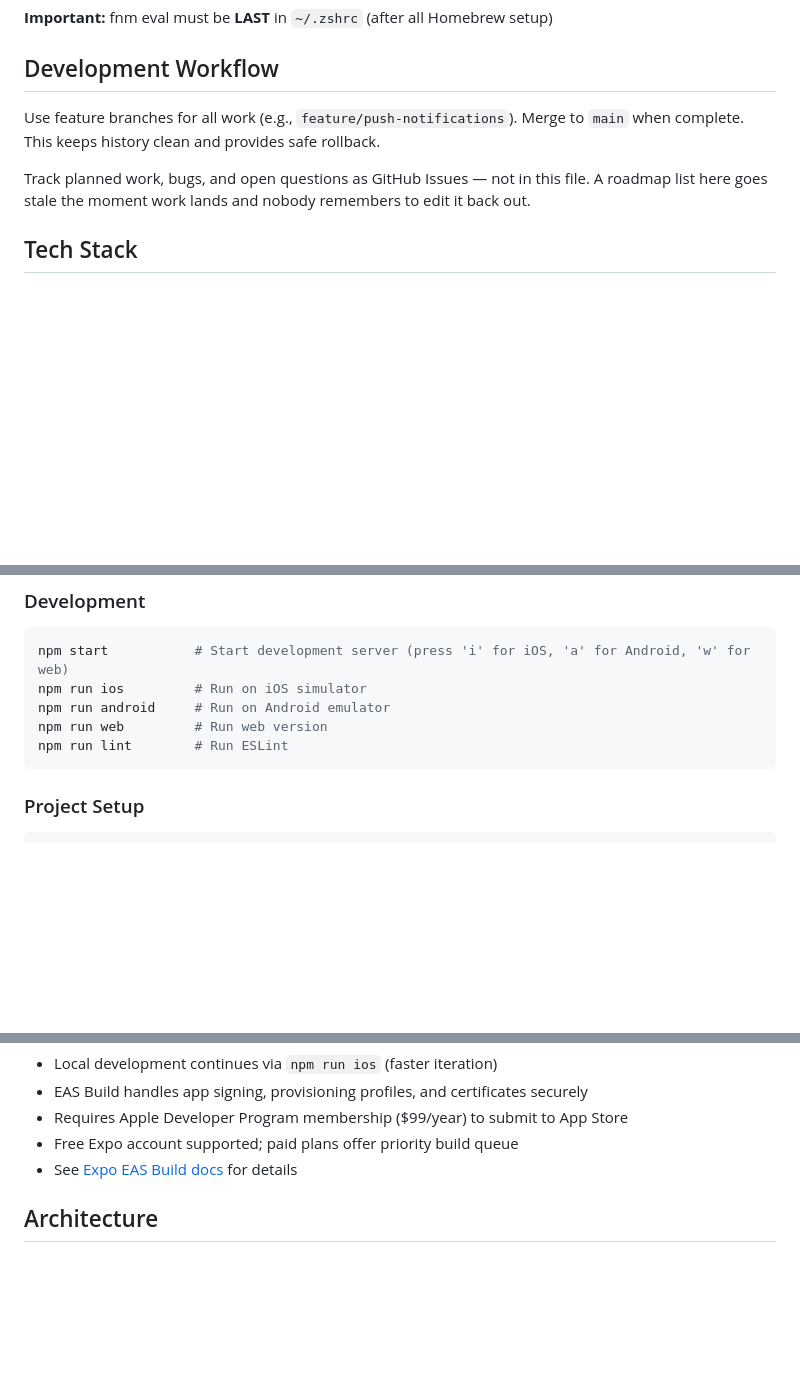
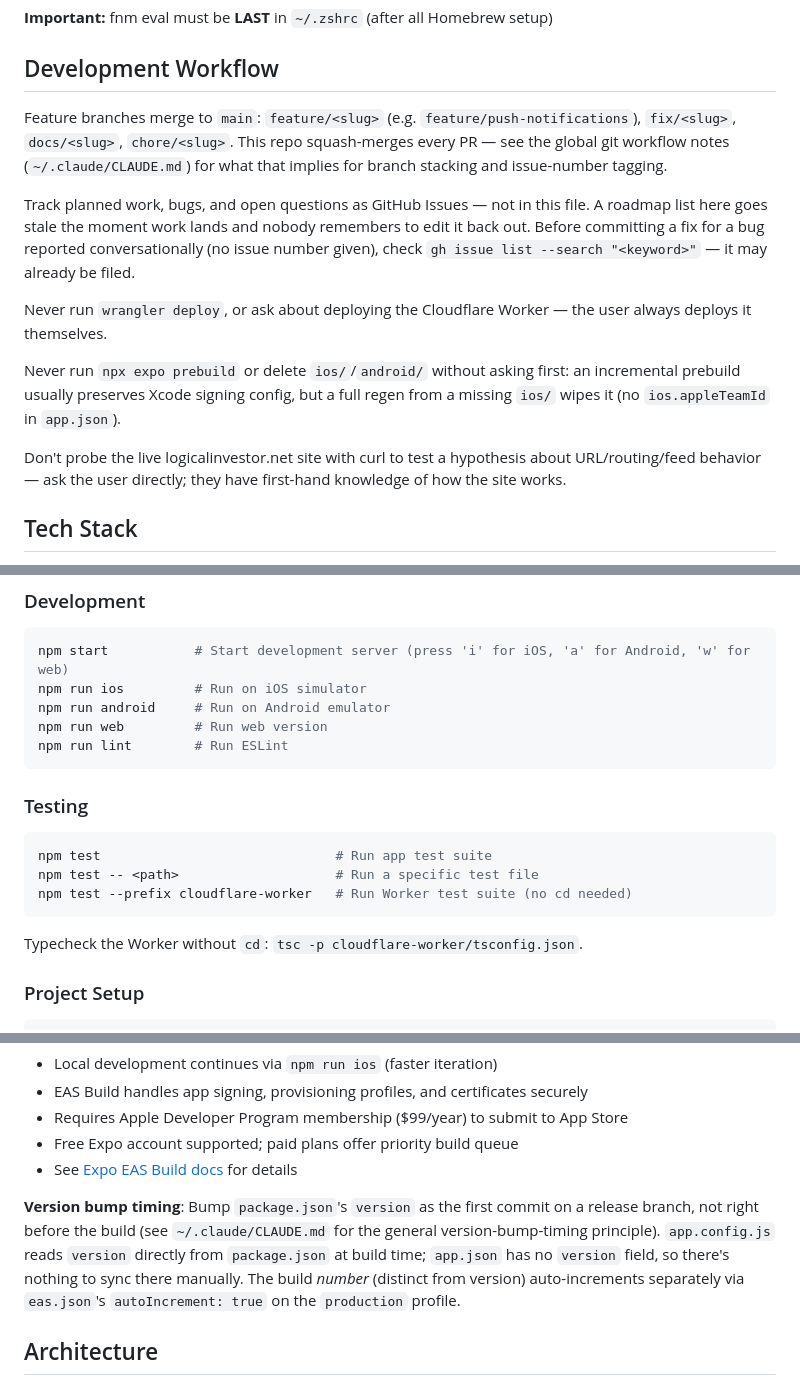
Before and after one commit to jwmelto/LogicalInvestor, a Markdown page: CLAUDE.md, 3 parts joined by grey strips. GitHub-like rendering; blank space fills up the shorter version.

Commit message:
Document branch naming, testing commands, and recurring workflow rules
Consolidates several rules that were previously only in personal memory
into the project doc directly: branch-naming conventions (feature/fix/docs/
chore), the Testing command block (including cloudflare-worker's subshell-
free npm test/tsc invocations), version-bump timing, and standing
guardrails around Worker deploys, expo prebuild, and probing the live site.

Co-Authored-By: Claude Sonnet 5 <noreply@anthropic.com>

````diff
--- a/CLAUDE.md
+++ b/CLAUDE.md
@@ -59,9 +59,15 @@ npm run ios         # Build and run on iOS simulator
 
 ## Development Workflow
 
-Use feature branches for all work (e.g., `feature/push-notifications`). Merge to `main` when complete. This keeps history clean and provides safe rollback.
+Feature branches merge to `main`: `feature/<slug>` (e.g. `feature/push-notifications`), `fix/<slug>`, `docs/<slug>`, `chore/<slug>`. This repo squash-merges every PR — see the global git workflow notes (`~/.claude/CLAUDE.md`) for what that implies for branch stacking and issue-number tagging.
 
-Track planned work, bugs, and open questions as GitHub Issues — not in this file. A roadmap list here goes stale the moment work lands and nobody remembers to edit it back out.
+Track planned work, bugs, and open questions as GitHub Issues — not in this file. A roadmap list here goes stale the moment work lands and nobody remembers to edit it back out. Before committing a fix for a bug reported conversationally (no issue number given), check `gh issue list --search "<keyword>"` — it may already be filed.
+
+Never run `wrangler deploy`, or ask about deploying the Cloudflare Worker — the user always deploys it themselves.
+
+Never run `npx expo prebuild` or delete `ios/`/`android/` without asking first: an incremental prebuild usually preserves Xcode signing config, but a full regen from a missing `ios/` wipes it (no `ios.appleTeamId` in `app.json`).
+
+Don't probe the live logicalinvestor.net site with curl to test a hypothesis about URL/routing/feed behavior — ask the user directly; they have first-hand knowledge of how the site works.
 
 ## Tech Stack
 
@@ -88,6 +94,14 @@ npm run android     # Run on Android emulator
 npm run web         # Run web version
 npm run lint        # Run ESLint
 ```
+
+### Testing
+```bash
+npm test                              # Run app test suite
+npm test -- <path>                    # Run a specific test file
+npm test --prefix cloudflare-worker   # Run Worker test suite (no cd needed)
+```
+Typecheck the Worker without `cd`: `tsc -p cloudflare-worker/tsconfig.json`.
 
 ### Project Setup
 ```bash
@@ -119,6 +133,8 @@ Both calls also pass `--non-interactive`, which skips the "Do you want to log in
 - Requires Apple Developer Program membership ($99/year) to submit to App Store
 - Free Expo account supported; paid plans offer priority build queue
 - See [Expo EAS Build docs](https://docs.expo.dev/build/setup/) for details
+
+**Version bump timing**: Bump `package.json`'s `version` as the first commit on a release branch, not right before the build (see `~/.claude/CLAUDE.md` for the general version-bump-timing principle). `app.config.js` reads `version` directly from `package.json` at build time; `app.json` has no `version` field, so there's nothing to sync there manually. The build *number* (distinct from version) auto-increments separately via `eas.json`'s `autoIncrement: true` on the `production` profile.
 
 ## Architecture
 
````
Also changed, not shown: other parts of CLAUDE.md (+1 -0 lines).
